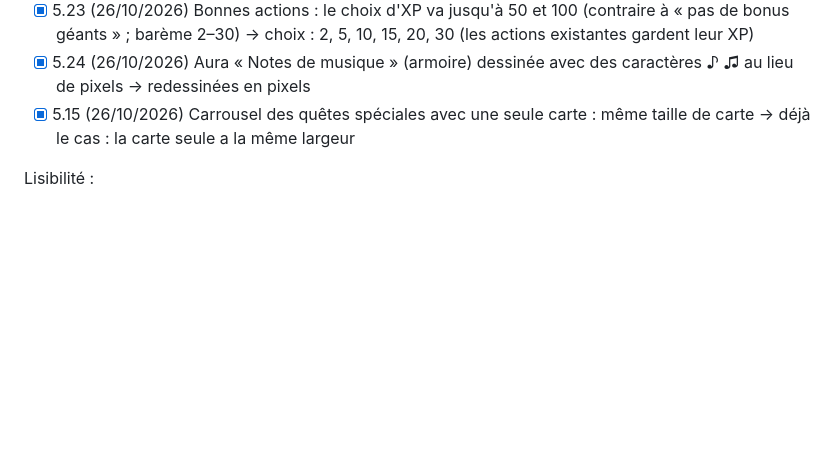
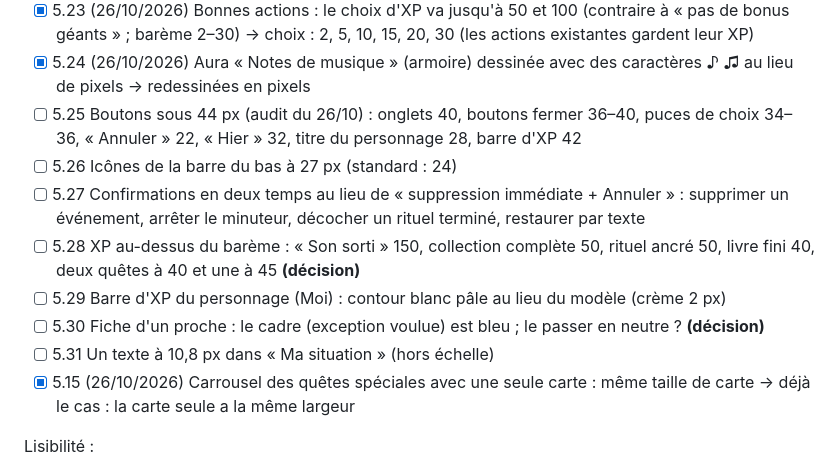
Before and after one commit to ilarioaubry/XP-GAME, a Markdown page: FEUILLE-DE-ROUTE.md, the part around the change. Drawn GitHub-style; blank space fills up the shorter version.

Commit message:
Feuille de route : écarts aux standards trouvés par l'audit
Co-Authored-By: Claude Opus 5.5 <noreply@anthropic.com>
Claude-Session: https://claude.ai/code/session_011YHRxh6YjCp8g2RSEDR9go

```diff
--- a/FEUILLE-DE-ROUTE.md
+++ b/FEUILLE-DE-ROUTE.md
@@ -110,6 +110,13 @@ Points d'uniformité restants :
 - [x] 5.22 (26/10/2026) Carte « Saison des fêtes » (décembre) : cadre et bordures rouges à gauche (contraire à « pas d'encadrés » et « bordure colorée = actif ») → plus de cadre rouge ni de bordures à gauche
 - [x] 5.23 (26/10/2026) Bonnes actions : le choix d'XP va jusqu'à 50 et 100 (contraire à « pas de bonus géants » ; barème 2–30) → choix : 2, 5, 10, 15, 20, 30 (les actions existantes gardent leur XP)
 - [x] 5.24 (26/10/2026) Aura « Notes de musique » (armoire) dessinée avec des caractères ♪ ♫ au lieu de pixels → redessinées en pixels
+- [ ] 5.25 Boutons sous 44 px (audit du 26/10) : onglets 40, boutons fermer 36–40, puces de choix 34–36, « Annuler » 22, « Hier » 32, titre du personnage 28, barre d'XP 42
+- [ ] 5.26 Icônes de la barre du bas à 27 px (standard : 24)
+- [ ] 5.27 Confirmations en deux temps au lieu de « suppression immédiate + Annuler » : supprimer un événement, arrêter le minuteur, décocher un rituel terminé, restaurer par texte
+- [ ] 5.28 XP au-dessus du barème : « Son sorti » 150, collection complète 50, rituel ancré 50, livre fini 40, deux quêtes à 40 et une à 45 **(décision)**
+- [ ] 5.29 Barre d'XP du personnage (Moi) : contour blanc pâle au lieu du modèle (crème 2 px)
+- [ ] 5.30 Fiche d'un proche : le cadre (exception voulue) est bleu ; le passer en neutre ? **(décision)**
+- [ ] 5.31 Un texte à 10,8 px dans « Ma situation » (hors échelle)
 - [x] 5.15 (26/10/2026) Carrousel des quêtes spéciales avec une seule carte : même taille de carte → déjà le cas : la carte seule a la même largeur
 
 Lisibilité :
```
